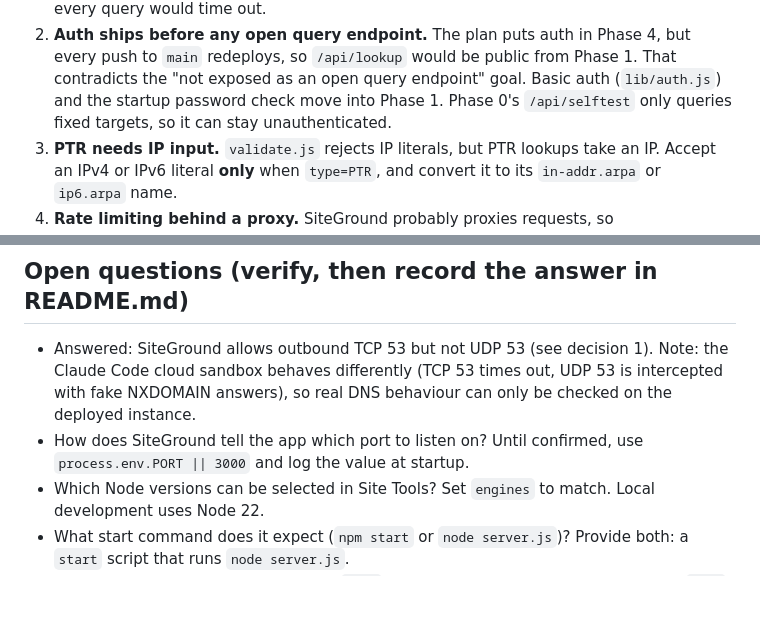
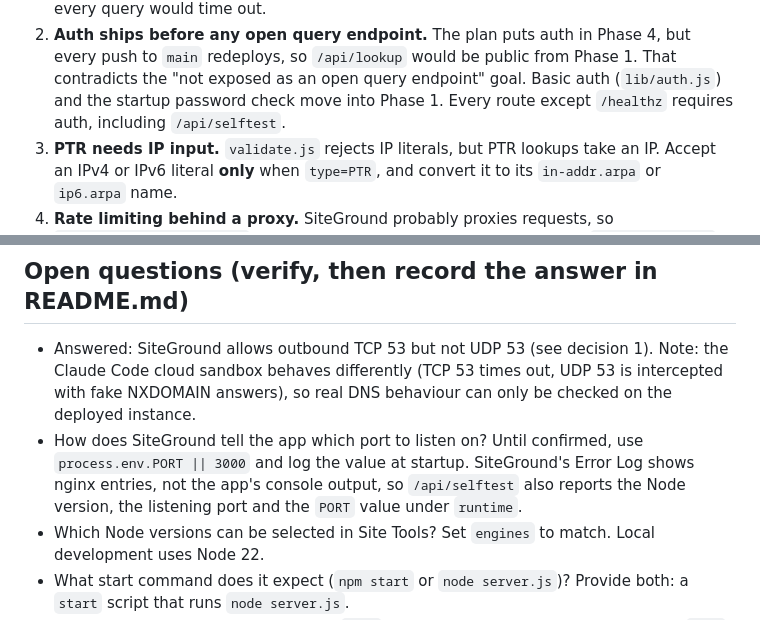
Before and after one commit to holty07/dnschecker, a Markdown page: CLAUDE.md, 2 parts joined by grey strips. Drawn GitHub-style; blank space fills up the shorter version.

Commit message:
Update CLAUDE.md: self-test is behind auth and reports runtime info
Co-Authored-By: Claude Opus 5.5 <noreply@anthropic.com>
Claude-Session: https://claude.ai/code/session_01E6sT9TrtBELB41CH19bPP9

```diff
--- a/CLAUDE.md
+++ b/CLAUDE.md
@@ -79,8 +79,8 @@ These came from reviewing `docs/PLAN.md` against Node's actual behaviour and the
 2. **Auth ships before any open query endpoint.** The plan puts auth in Phase 4, but every push to
    `main` redeploys, so `/api/lookup` would be public from Phase 1. That contradicts the
    "not exposed as an open query endpoint" goal. Basic auth (`lib/auth.js`) and the startup
-   password check move into Phase 1. Phase 0's `/api/selftest` only queries fixed targets, so it can
-   stay unauthenticated.
+   password check move into Phase 1. Every route except `/healthz` requires auth, including
+   `/api/selftest`.
 3. **PTR needs IP input.** `validate.js` rejects IP literals, but PTR lookups take an IP. Accept an
    IPv4 or IPv6 literal **only** when `type=PTR`, and convert it to its `in-addr.arpa` or
    `ip6.arpa` name.
@@ -103,7 +103,9 @@ These came from reviewing `docs/PLAN.md` against Node's actual behaviour and the
   Code cloud sandbox behaves differently (TCP 53 times out, UDP 53 is intercepted with fake
   NXDOMAIN answers), so real DNS behaviour can only be checked on the deployed instance.
 - How does SiteGround tell the app which port to listen on? Until confirmed, use
-  `process.env.PORT || 3000` and log the value at startup.
+  `process.env.PORT || 3000` and log the value at startup. SiteGround's Error Log shows nginx
+  entries, not the app's console output, so `/api/selftest` also reports the Node version, the
+  listening port and the `PORT` value under `runtime`.
 - Which Node versions can be selected in Site Tools? Set `engines` to match. Local development uses
   Node 22.
 - What start command does it expect (`npm start` or `node server.js`)? Provide both: a `start`
```
